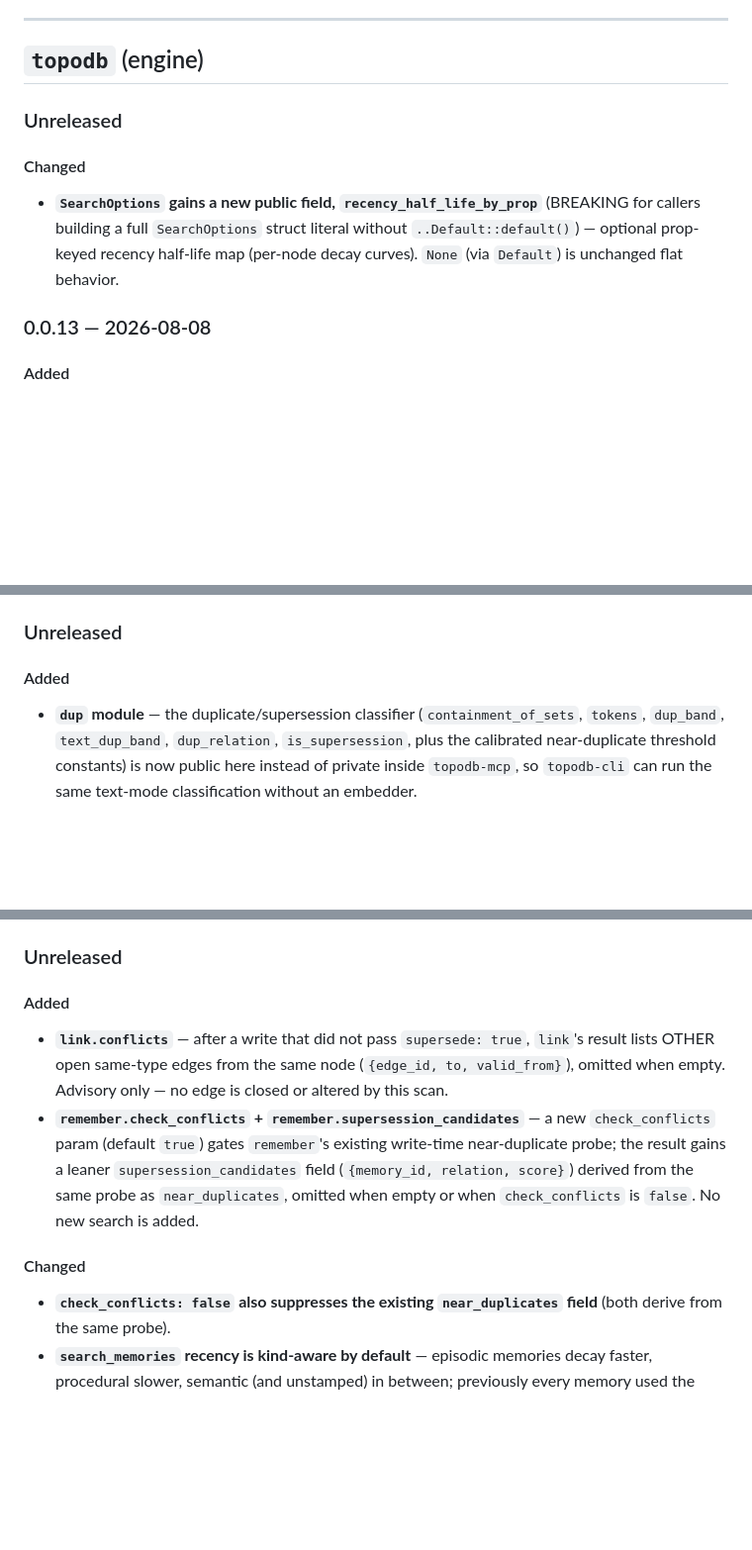
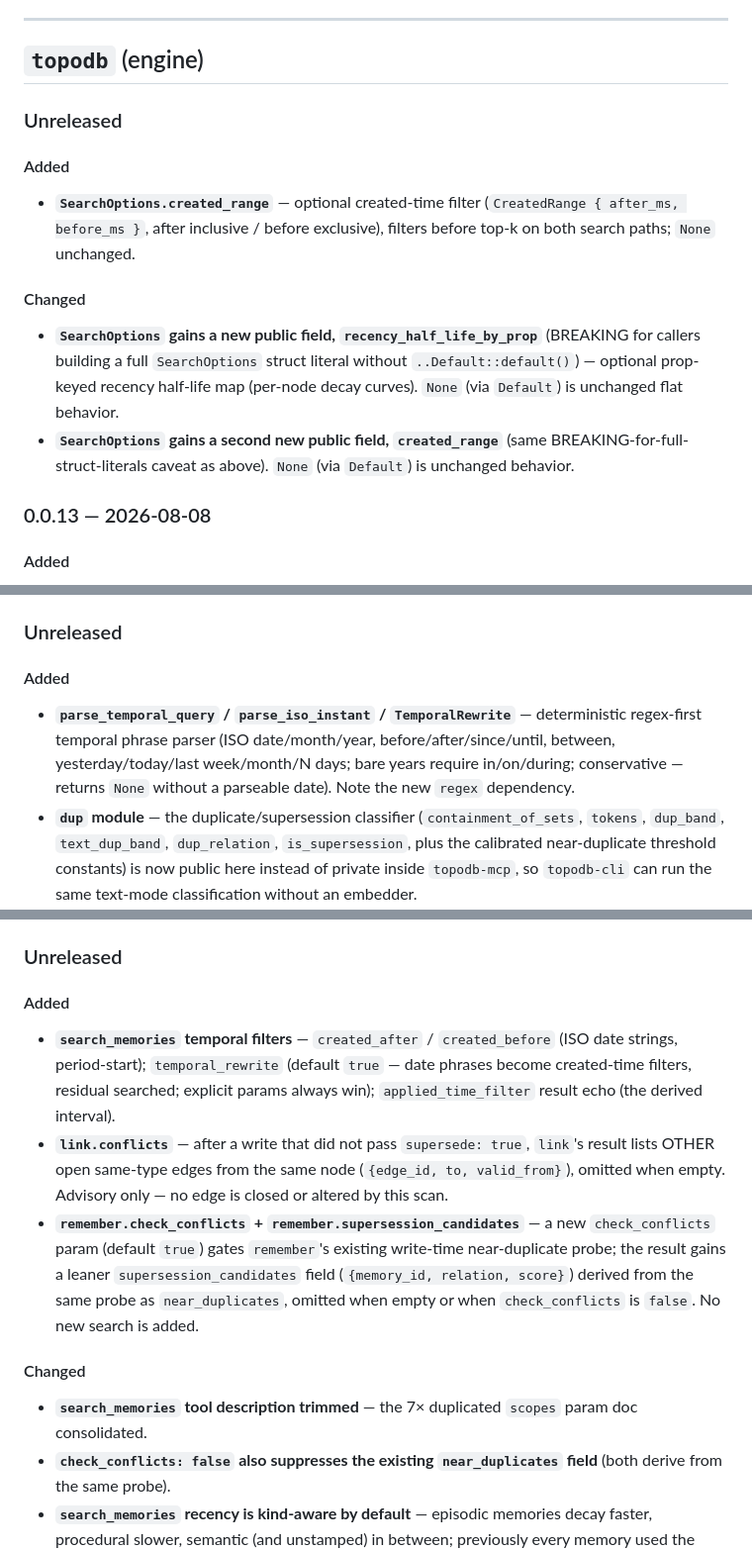
Before and after one commit to TopoDB/TopoDB, a Markdown page: CHANGELOG.md, 3 parts joined by grey strips. Shown at 99% size. GitHub-like rendering; blank space fills up the shorter version.

Commit message:
docs: changelog for temporal recall

```diff
--- a/CHANGELOG.md
+++ b/CHANGELOG.md
@@ -16,6 +16,12 @@ workspace are versioned and released independently (tags are per-package, e.g.
 
 ### Unreleased
 
+#### Added
+
+- **`SearchOptions.created_range`** — optional created-time filter
+  (`CreatedRange { after_ms, before_ms }`, after inclusive / before
+  exclusive), filters before top-k on both search paths; `None` unchanged.
+
 #### Changed
 
 - **`SearchOptions` gains a new public field, `recency_half_life_by_prop`**
@@ -23,6 +29,9 @@ workspace are versioned and released independently (tags are per-package, e.g.
   without `..Default::default()`) — optional prop-keyed recency half-life
   map (per-node decay curves). `None` (via `Default`) is unchanged flat
   behavior.
+- **`SearchOptions` gains a second new public field, `created_range`** (same
+  BREAKING-for-full-struct-literals caveat as above). `None` (via `Default`)
+  is unchanged behavior.
 
 ### 0.0.13 — 2026-08-08
 
@@ -370,6 +379,11 @@ workspace are versioned and released independently (tags are per-package, e.g.
 
 #### Added
 
+- **`parse_temporal_query` / `parse_iso_instant` / `TemporalRewrite`** —
+  deterministic regex-first temporal phrase parser (ISO date/month/year,
+  before/after/since/until, between, yesterday/today/last week/month/N days;
+  bare years require in/on/during; conservative — returns `None` without a
+  parseable date). Note the new `regex` dependency.
 - **`dup` module** — the duplicate/supersession classifier
   (`containment_of_sets`, `tokens`, `dup_band`, `text_dup_band`,
   `dup_relation`, `is_supersession`, plus the calibrated near-duplicate
@@ -524,6 +538,10 @@ workspace are versioned and released independently (tags are per-package, e.g.
 
 #### Added
 
+- **`search_memories` temporal filters** — `created_after` / `created_before`
+  (ISO date strings, period-start); `temporal_rewrite` (default `true` — date
+  phrases become created-time filters, residual searched; explicit params
+  always win); `applied_time_filter` result echo (the derived interval).
 - **`link.conflicts`** — after a write that did not pass `supersede: true`,
   `link`'s result lists OTHER open same-type edges from the same node
   (`{edge_id, to, valid_from}`), omitted when empty. Advisory only — no
@@ -537,6 +555,8 @@ workspace are versioned and released independently (tags are per-package, e.g.
 
 #### Changed
 
+- **`search_memories` tool description trimmed** — the 7× duplicated `scopes`
+  param doc consolidated.
 - **`check_conflicts: false` also suppresses the existing `near_duplicates` field**
   (both derive from the same probe).
 - **`search_memories` recency is kind-aware by default** — episodic memories
```
Also changed, not shown: other parts of CHANGELOG.md (+4 -0 lines).
